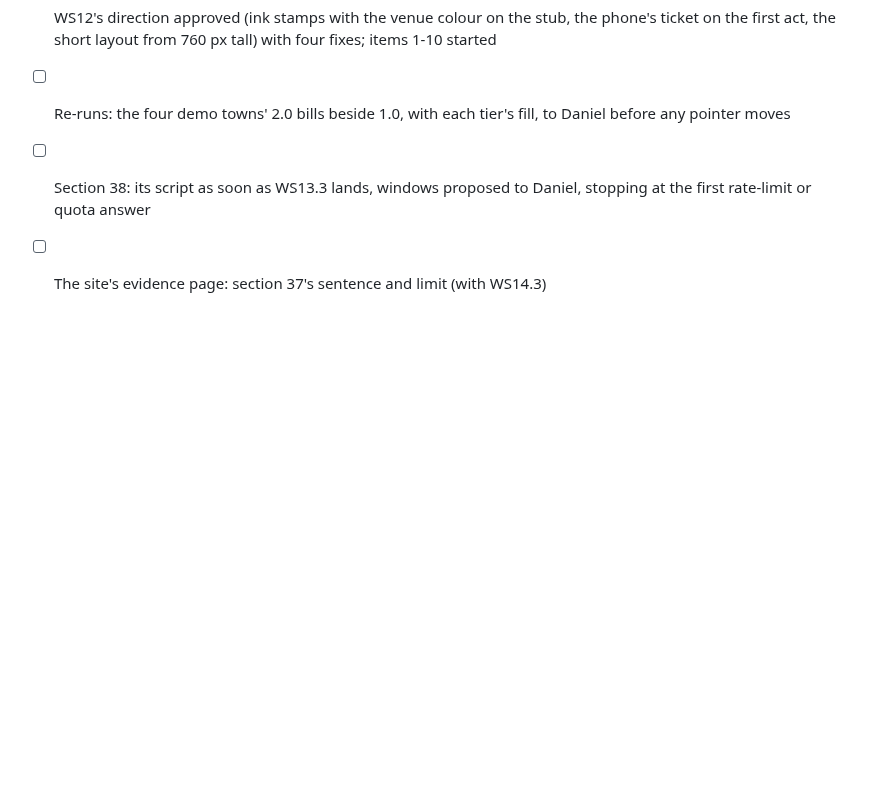
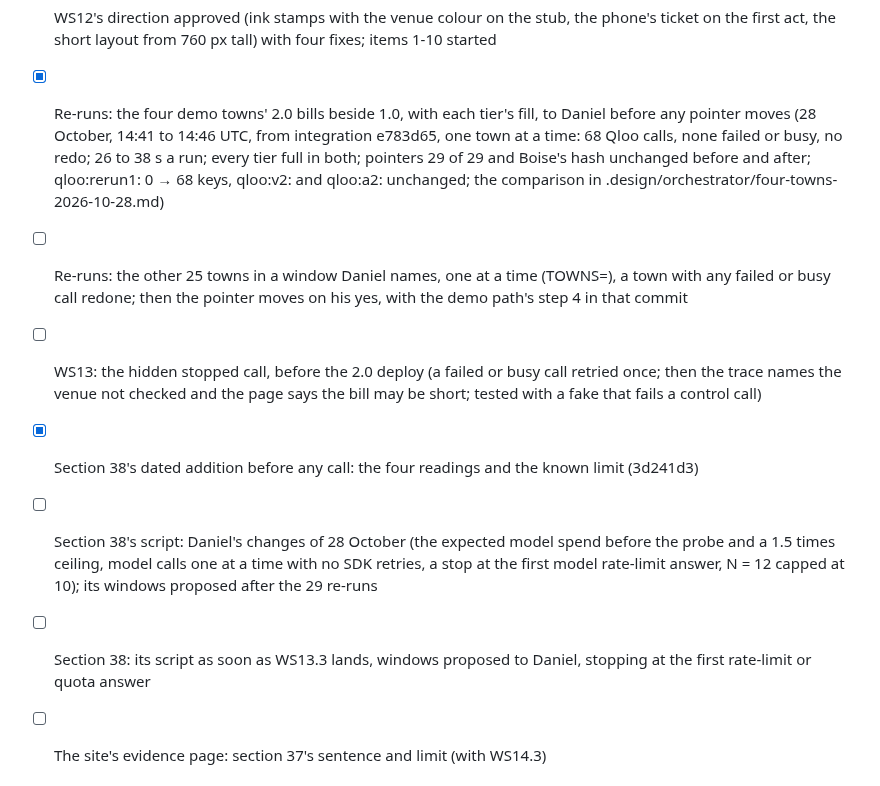
Before and after one commit to danielbutnar/undercard-qloo, a Markdown page: TASKS.md, the part around the change. Drawn GitHub-style; blank space fills up the shorter version.

Commit message:
TASKS: the four demo towns re-run and compared; section 38's addition; the 25 towns, the stopped-call fix and the script's changes next
Co-Authored-By: Claude Opus 5.5 <noreply@anthropic.com>

```diff
--- a/TASKS.md
+++ b/TASKS.md
@@ -720,7 +720,11 @@ Binding until 05:45 Bucharest on Saturday 31 October (03:45 UTC). Until Wednesda
 - [ ] WS13: items 1, 2 and 4-10 running; item 3 unblocked with the bar at 5 (28 October); item 11 last
 - [x] Section 37 accepted by Daniel (28 October); in one sentence and its limit in docs/evidence.md (dadfd0a); How it works gives it SHOWN with that sentence
 - [x] WS12's direction approved (ink stamps with the venue colour on the stub, the phone's ticket on the first act, the short layout from 760 px tall) with four fixes; items 1-10 started
-- [ ] Re-runs: the four demo towns' 2.0 bills beside 1.0, with each tier's fill, to Daniel before any pointer moves
+- [x] Re-runs: the four demo towns' 2.0 bills beside 1.0, with each tier's fill, to Daniel before any pointer moves (28 October, 14:41 to 14:46 UTC, from integration e783d65, one town at a time: 68 Qloo calls, none failed or busy, no redo; 26 to 38 s a run; every tier full in both; pointers 29 of 29 and Boise's hash unchanged before and after; qloo:rerun1: 0 → 68 keys, qloo:v2: and qloo:a2: unchanged; the comparison in .design/orchestrator/four-towns-2026-10-28.md)
+- [ ] Re-runs: the other 25 towns in a window Daniel names, one at a time (TOWNS=<city>), a town with any failed or busy call redone; then the pointer moves on his yes, with the demo path's step 4 in that commit
+- [ ] WS13: the hidden stopped call, before the 2.0 deploy (a failed or busy call retried once; then the trace names the venue not checked and the page says the bill may be short; tested with a fake that fails a control call)
+- [x] Section 38's dated addition before any call: the four readings and the known limit (3d241d3)
+- [ ] Section 38's script: Daniel's changes of 28 October (the expected model spend before the probe and a 1.5 times ceiling, model calls one at a time with no SDK retries, a stop at the first model rate-limit answer, N = 12 capped at 10); its windows proposed after the 29 re-runs
 - [ ] Section 38: its script as soon as WS13.3 lands, windows proposed to Daniel, stopping at the first rate-limit or quota answer
 - [ ] The site's evidence page: section 37's sentence and limit (with WS14.3)
 - [ ] After the reset: WS13 and WS12 in parallel (WS12 sends step 0's screenshots first); section 37 first (one window Daniel names), then the bar, then WS13.3 and the re-runs, then section 38 (windows of at most 600 calls); then WS15 and WS16
```
